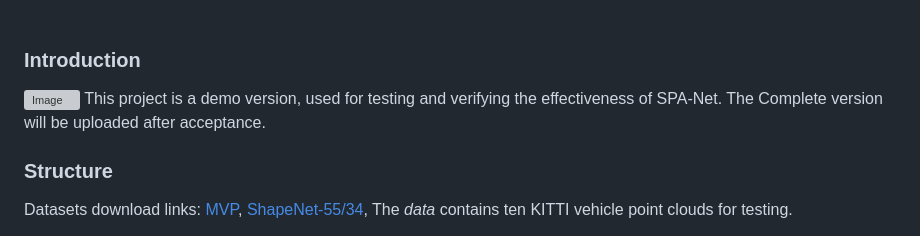
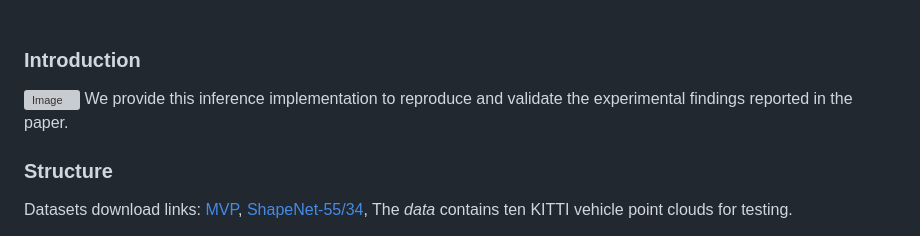
Before and after one commit to S2CTransNet/SPA-Net, a Markdown page: README.md, the part around the change. GitHub-like rendering; grey boxes are pictures that could not be loaded.

```diff
--- a/README.md
+++ b/README.md
@@ -2,7 +2,7 @@
 
 ### Introduction
 ![Image](https://github.com/S2CTransNet/SPA-Net/tree/main/fig/pipeline.png)
-This project is a demo version, used for testing and verifying the effectiveness of SPA-Net. The Complete version will be uploaded after acceptance.
+We provide this inference implementation to reproduce and validate the experimental findings reported in the paper.
 
 ### Structure
 
```
